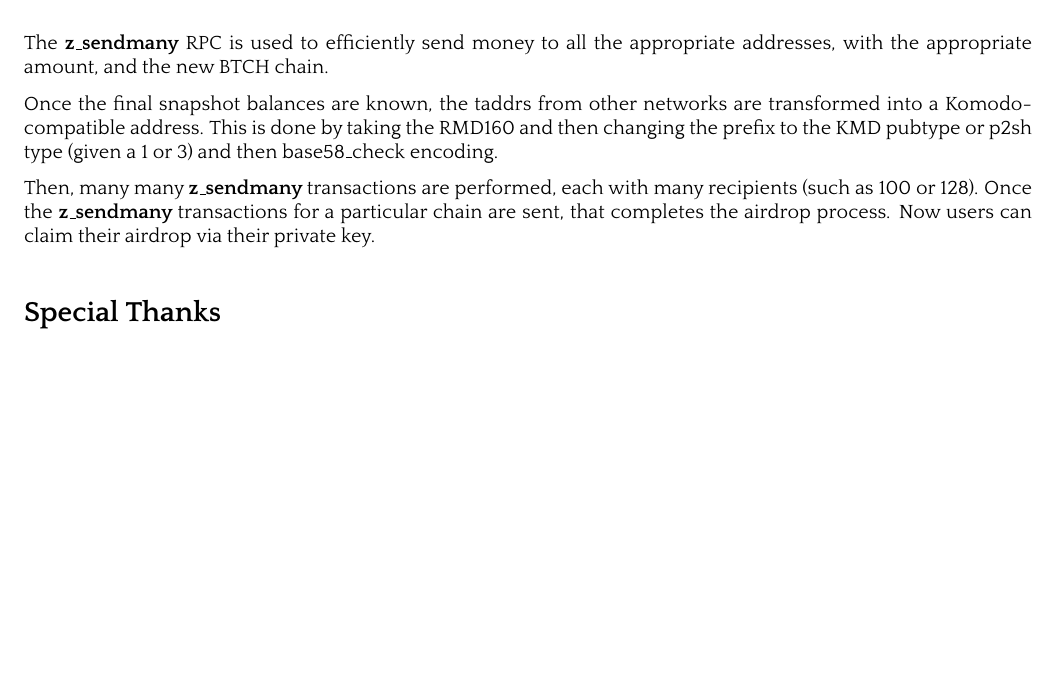
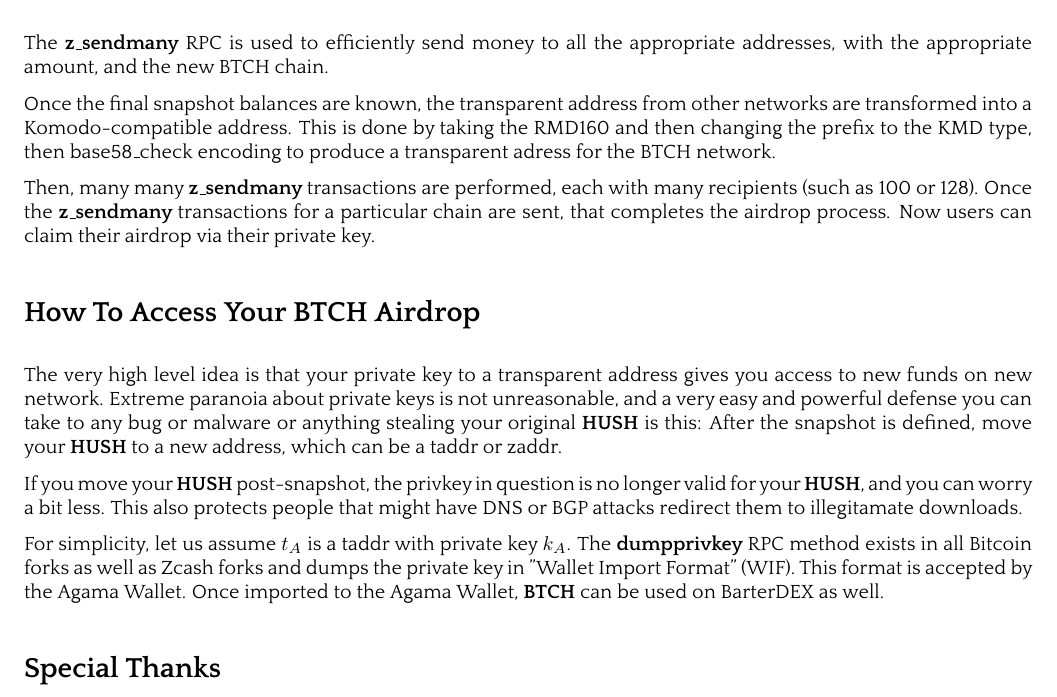
Before and after one commit to bitcoinhush/bitcoinhush, a LaTeX paper (whitepaper/btch.tex): part of page 4 of 4, cut so that both start at the same text, the shorter picture padded with empty space. The pictures show the PDF file whitepaper/btch.pdf that the author committed with the source.

Commit message:
Update BTCH whitepaper some more

```diff
--- a/whitepaper/btch.tex
+++ b/whitepaper/btch.tex
@@ -537,13 +537,32 @@
 
 The \zsendmany RPC is used to efficiently send money to all the appropriate addresses, with the appropriate amount, and the new BTCH chain.
 
-Once the final snapshot balances are known, the taddrs from other
+Once the final snapshot balances are known, the transparent address from other
 networks are transformed into a Komodo-compatible address.
-This is done by taking the RMD160 and then changing the prefix to the KMD pubtype or p2sh type (given a 1 or 3) and then base58\_check encoding.
+This is done by taking the RMD160 and then changing the prefix to the KMD type, then  base58\_check encoding to produce a transparent adress for the BTCH network.
 
 Then, many many \zsendmany transactions are performed, each with many recipients (such as 100 or 128).
 Once the \zsendmany transactions for a particular chain are sent, that completes the airdrop process. Now
 users can claim their airdrop via their private key.
+
+\nsection{How To Access Your BTCH Airdrop}
+
+The very high level idea is that your private key to a transparent address gives you access
+to new funds on new network. Extreme paranoia about private keys is not unreasonable, and a
+very easy and powerful defense you can take to any bug or malware or anything stealing your
+original \HUSH is this: After the snapshot is defined, move your \HUSH to a new address,
+which can be a taddr or zaddr.
+
+If you move your \HUSH post-snapshot, the privkey in question is no longer valid for your
+\HUSH, and you can worry a bit less. This also protects people that might have DNS or BGP
+attacks redirect them to illegitamate downloads.
+
+For simplicity, let us assume $t_A$ is a taddr with private key $k_A$. The
+\textbf{dumpprivkey} RPC method exists in all Bitcoin forks as well as Zcash
+forks and dumps the private key in "Wallet Import Format" (WIF). This format
+is accepted by the Agama Wallet. Once imported to the Agama Wallet, \BTCH
+can be used on BarterDEX as well.
+
 
 \nsection{Special Thanks}
 
```
Also changed, not shown: whitepaper/btch.pdf.
